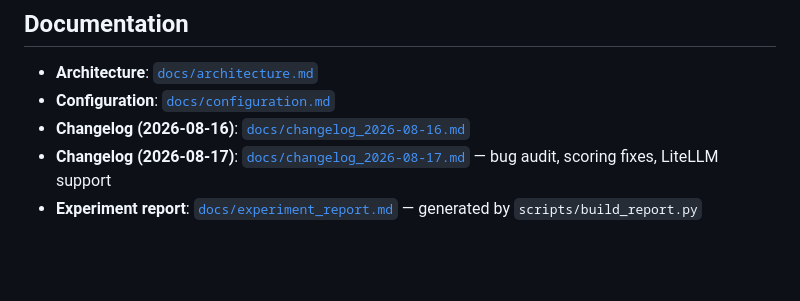
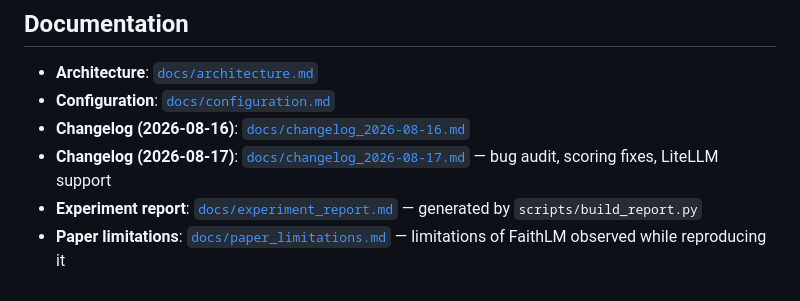
Before and after one commit to lklong1551019/NLP_Final, a Markdown page: README.md, the part around the change. Rendered like a GitHub page; blank space fills up the shorter version.

```diff
--- a/README.md
+++ b/README.md
@@ -126,3 +126,4 @@ per question for the local pipeline plus one for the global pipeline.
 - **Changelog (2026-08-16)**: [`docs/changelog_2026-08-16.md`](docs/changelog_2026-08-16.md)
 - **Changelog (2026-08-17)**: [`docs/changelog_2026-08-17.md`](docs/changelog_2026-08-17.md) — bug audit, scoring fixes, LiteLLM support
 - **Experiment report**: [`docs/experiment_report.md`](docs/experiment_report.md) — generated by `scripts/build_report.py`
+- **Paper limitations**: [`docs/paper_limitations.md`](docs/paper_limitations.md) — limitations of FaithLM observed while reproducing it
```
Also changed, not shown: docs/changelog_2026-08-17.md (+9 -5 lines), docs/paper_limitations.md (added, +170 -0 lines).
